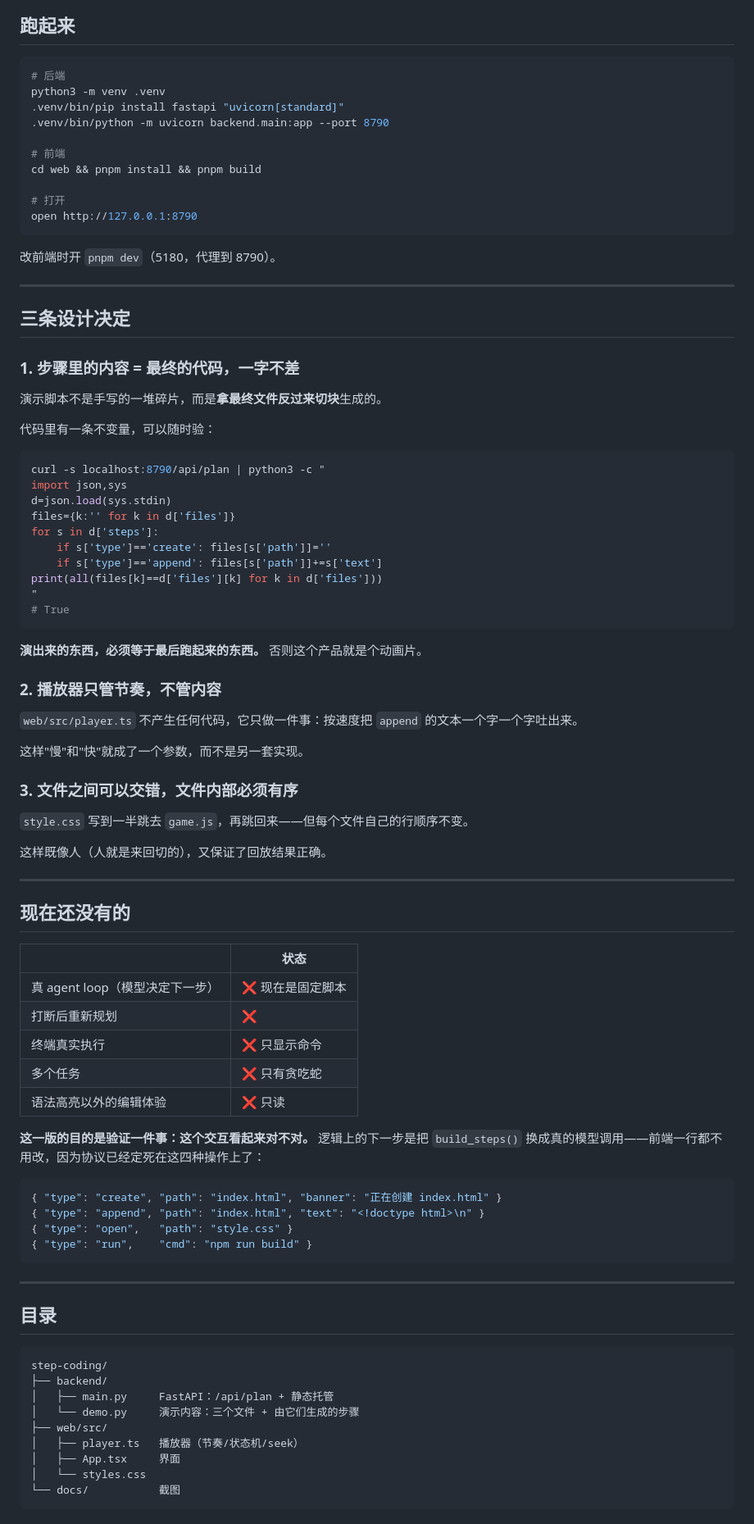
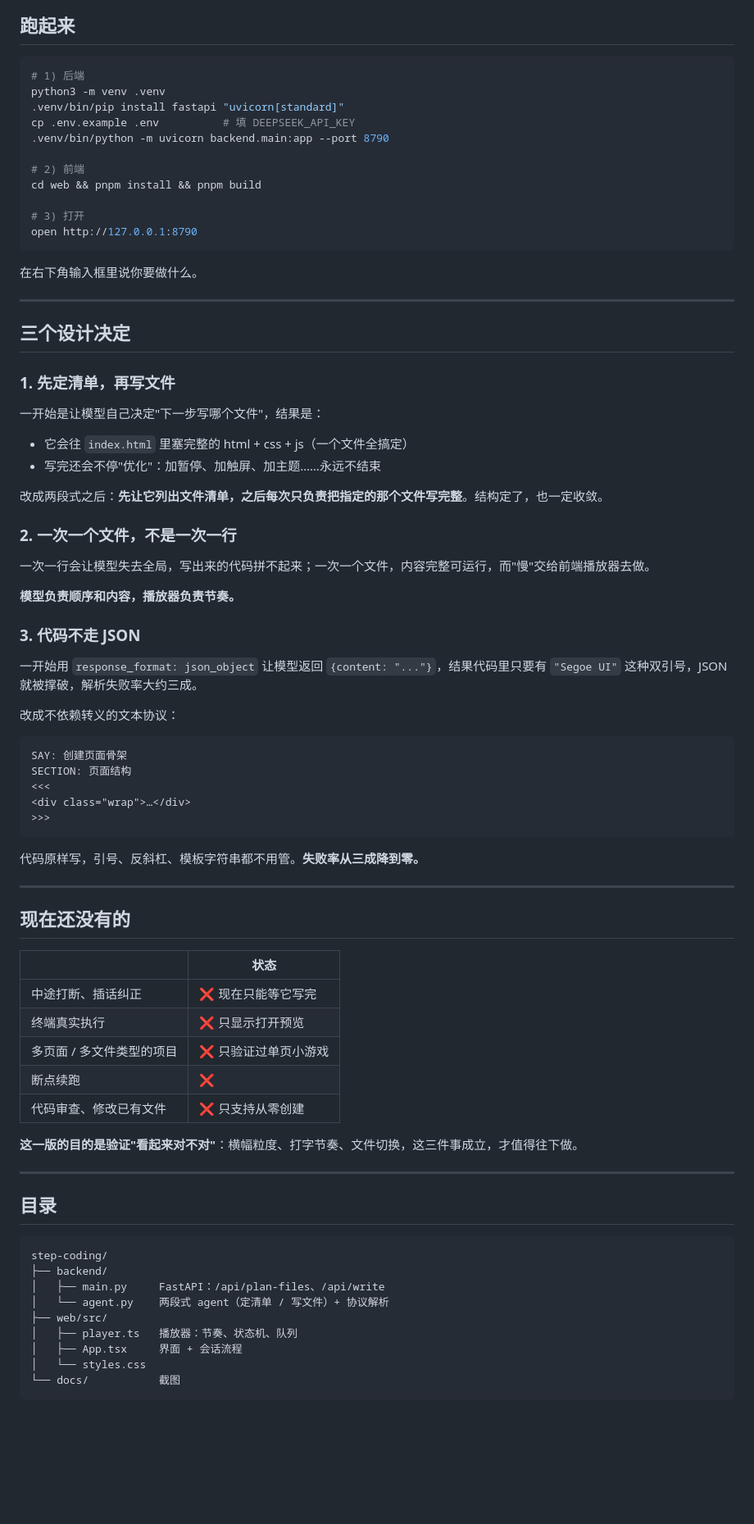
Before and after one commit to New-King/step-coding, a Markdown page: README.md, the part around one of its changes. Shown at 82% size. GitHub-like rendering; blank space fills up the shorter version.

````diff
--- a/README.md
+++ b/README.md
@@ -26,56 +38,55 @@
 ## 跑起来
 
 ```bash
-# 后端
+# 1) 后端
 python3 -m venv .venv
 .venv/bin/pip install fastapi "uvicorn[standard]"
+cp .env.example .env          # 填 DEEPSEEK_API_KEY
 .venv/bin/python -m uvicorn backend.main:app --port 8790
 
-# 前端
+# 2) 前端
 cd web && pnpm install && pnpm build
 
-# 打开
+# 3) 打开
 open http://127.0.0.1:8790
 ```
 
-改前端时开 `pnpm dev`（5180，代理到 8790）。
+在右下角输入框里说你要做什么。
 
 ---
 
-## 三条设计决定
+## 三个设计决定
 
-### 1. 步骤里的内容 = 最终的代码，一字不差
+### 1. 先定清单，再写文件
 
-演示脚本不是手写的一堆碎片，而是**拿最终文件反过来切块**生成的。
+一开始是让模型自己决定"下一步写哪个文件"，结果是：
 
-代码里有一条不变量，可以随时验：
+- 它会往 `index.html` 里塞完整的 html + css + js（一个文件全搞定）
+- 写完还会不停"优化"：加暂停、加触屏、加主题……永远不结束
 
-```bash
-curl -s localhost:8790/api/plan | python3 -c "
-import json,sys
-d=json.load(sys.stdin)
-files={k:'' for k in d['files']}
-for s in d['steps']:
-    if s['type']=='create': files[s['path']]=''
-    if s['type']=='append': files[s['path']]+=s['text']
-print(all(files[k]==d['files'][k] for k in d['files']))
-"
-# True
+改成两段式之后：**先让它列出文件清单，之后每次只负责把指定的那个文件写完整**。结构定了，也一定收敛。
+
+### 2. 一次一个文件，不是一次一行
+
+一次一行会让模型失去全局，写出来的代码拼不起来；一次一个文件，内容完整可运行，而"慢"交给前端播放器去做。
+
+**模型负责顺序和内容，播放器负责节奏。**
+
+### 3. 代码不走 JSON
+
+一开始用 `response_format: json_object` 让模型返回 `{content: "..."}`，结果代码里只要有 `"Segoe UI"` 这种双引号，JSON 就被撑破，解析失败率大约三成。
+
+改成不依赖转义的文本协议：
+
+```
+SAY: 创建页面骨架
+SECTION: 页面结构
+<<<
+<div class="wrap">…</div>
+>>>
 ```
 
-**演出来的东西，必须等于最后跑起来的东西。** 否则这个产品就是个动画片。
-
-### 2. 播放器只管节奏，不管内容
-
-`web/src/player.ts` 不产生任何代码，它只做一件事：按速度把 `append` 的文本一个字一个字吐出来。
-
-这样"慢"和"快"就成了一个参数，而不是另一套实现。
-
-### 3. 文件之间可以交错，文件内部必须有序
-
-`style.css` 写到一半跳去 `game.js`，再跳回来——但每个文件自己的行顺序不变。
-
-这样既像人（人就是来回切的），又保证了回放结果正确。
+代码原样写，引号、反斜杠、模板字符串都不用管。**失败率从三成降到零。**
 
 ---
 
@@ -83,20 +94,13 @@ print(all(files[k]==d['files'][k] for k in d['files']))
 
 | | 状态 |
 |---|---|
-| 真 agent loop（模型决定下一步） | ❌ 现在是固定脚本 |
-| 打断后重新规划 | ❌ |
-| 终端真实执行 | ❌ 只显示命令 |
-| 多个任务 | ❌ 只有贪吃蛇 |
-| 语法高亮以外的编辑体验 | ❌ 只读 |
+| 中途打断、插话纠正 | ❌ 现在只能等它写完 |
+| 终端真实执行 | ❌ 只显示打开预览 |
+| 多页面 / 多文件类型的项目 | ❌ 只验证过单页小游戏 |
+| 断点续跑 | ❌ |
+| 代码审查、修改已有文件 | ❌ 只支持从零创建 |
 
-**这一版的目的是验证一件事：这个交互看起来对不对。** 逻辑上的下一步是把 `build_steps()` 换成真的模型调用——前端一行都不用改，因为协议已经定死在这四种操作上了：
-
-```json
-{ "type": "create", "path": "index.html", "banner": "正在创建 index.html" }
-{ "type": "append", "path": "index.html", "text": "<!doctype html>\n" }
-{ "type": "open",   "path": "style.css" }
-{ "type": "run",    "cmd": "npm run build" }
-```
+**这一版的目的是验证"看起来对不对"**：横幅粒度、打字节奏、文件切换，这三件事成立，才值得往下做。
 
 ---
 
@@ -105,11 +109,11 @@ print(all(files[k]==d['files'][k] for k in d['files']))
 ```
 step-coding/
 ├── backend/
-│   ├── main.py     FastAPI：/api/plan + 静态托管
-│   └── demo.py     演示内容：三个文件 + 由它们生成的步骤
+│   ├── main.py     FastAPI：/api/plan-files、/api/write
+│   └── agent.py    两段式 agent（定清单 / 写文件）+ 协议解析
 ├── web/src/
-│   ├── player.ts   播放器（节奏/状态机/seek）
-│   ├── App.tsx     界面
+│   ├── player.ts   播放器：节奏、状态机、队列
+│   ├── App.tsx     界面 + 会话流程
 │   └── styles.css
 └── docs/           截图
 ```
````
Also changed, not shown: other parts of README.md (+24 -14 lines), docs/01-html.png (deleted), docs/01-writing.png (added), docs/02-js.png (deleted), docs/04-done.png (deleted), 9 other files.
